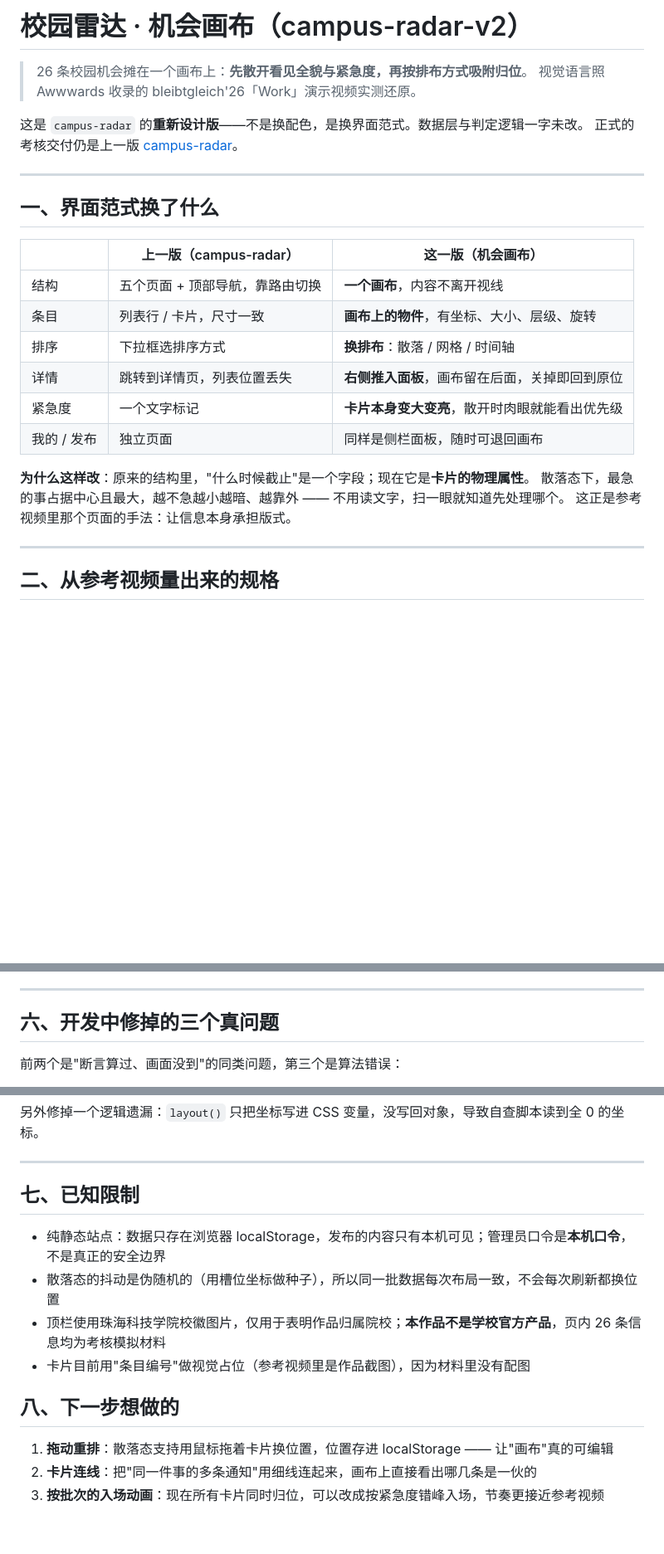
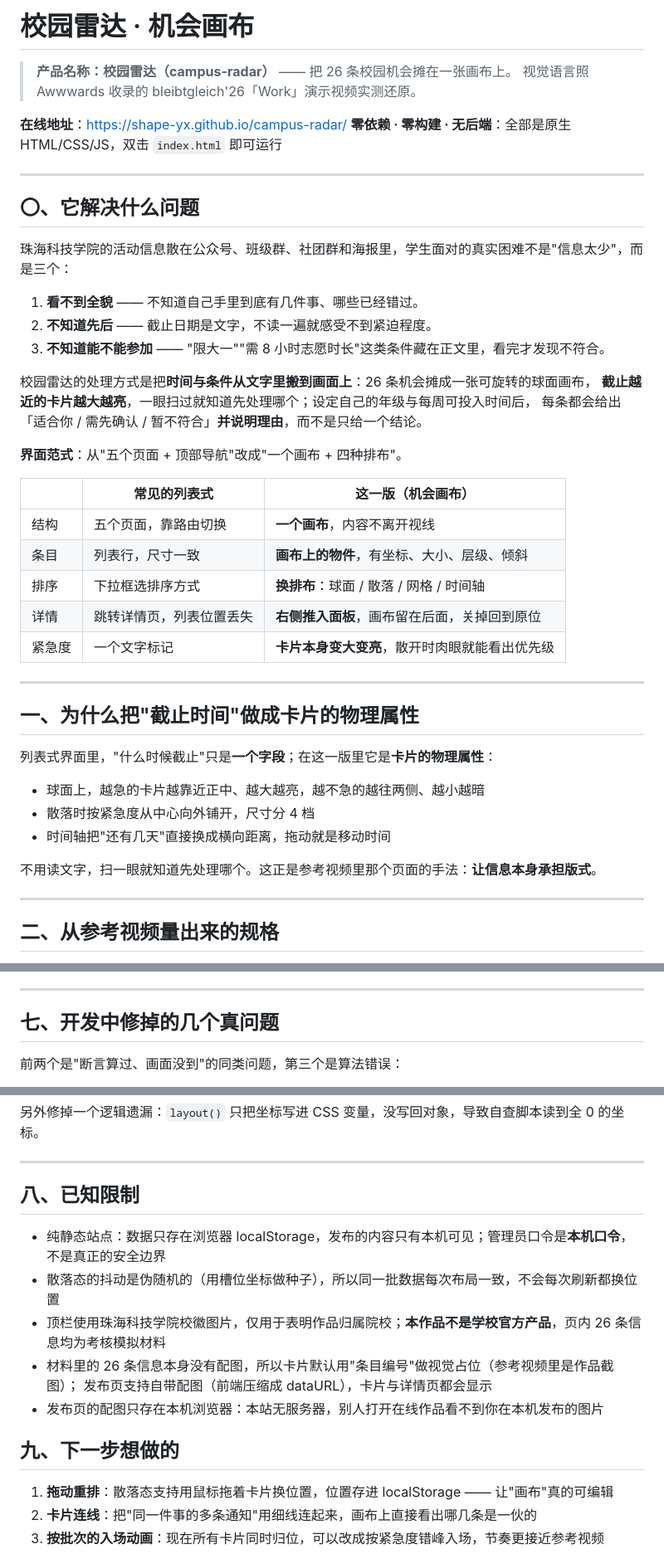
Before and after one commit to shape-yx/campus-radar, a Markdown page: README.md, 3 parts joined by grey strips. Shown at 83% size. Drawn GitHub-style; blank space fills up the shorter version.

```diff
--- a/README.md
+++ b/README.md
@@ -1,27 +1,46 @@
-# 校园雷达 · 机会画布（campus-radar-v2）
+# 校园雷达 · 机会画布
 
-> 26 条校园机会摊在一个画布上：**先散开看见全貌与紧急度，再按排布方式吸附归位**。
+> **产品名称：校园雷达（campus-radar）** —— 把 26 条校园机会摊在一张画布上。
 > 视觉语言照 Awwwards 收录的 bleibtgleich'26「Work」演示视频实测还原。
 
-这是 `campus-radar` 的**重新设计版**——不是换配色，是换界面范式。数据层与判定逻辑一字未改。
-正式的考核交付仍是上一版 [campus-radar](https://github.com/shape-yx/campus-radar)。
+**在线地址**：https://shape-yx.github.io/campus-radar/
+**零依赖 · 零构建 · 无后端**：全部是原生 HTML/CSS/JS，双击 `index.html` 即可运行
 
 ---
 
-## 一、界面范式换了什么
+## 〇、它解决什么问题
 
-| | 上一版（campus-radar） | 这一版（机会画布） |
+珠海科技学院的活动信息散在公众号、班级群、社团群和海报里，学生面对的真实困难不是"信息太少"，而是三个：
+
+1. **看不到全貌** —— 不知道自己手里到底有几件事、哪些已经错过。
+2. **不知道先后** —— 截止日期是文字，不读一遍就感受不到紧迫程度。
+3. **不知道能不能参加** —— "限大一""需 8 小时志愿时长"这类条件藏在正文里，看完才发现不符合。
+
+校园雷达的处理方式是把**时间与条件从文字里搬到画面上**：26 条机会摊成一张可旋转的球面画布，
+**截止越近的卡片越大越亮**，一眼扫过就知道先处理哪个；设定自己的年级与每周可投入时间后，
+每条都会给出「适合你 / 需先确认 / 暂不符合」**并说明理由**，而不是只给一个结论。
+
+**界面范式**：从"五个页面 + 顶部导航"改成"一个画布 + 四种排布"。
+
+| | 常见的列表式 | 这一版（机会画布） |
 |---|---|---|
-| 结构 | 五个页面 + 顶部导航，靠路由切换 | **一个画布**，内容不离开视线 |
-| 条目 | 列表行 / 卡片，尺寸一致 | **画布上的物件**，有坐标、大小、层级、旋转 |
-| 排序 | 下拉框选排序方式 | **换排布**：散落 / 网格 / 时间轴 |
-| 详情 | 跳转到详情页，列表位置丢失 | **右侧推入面板**，画布留在后面，关掉即回到原位 |
+| 结构 | 五个页面，靠路由切换 | **一个画布**，内容不离开视线 |
+| 条目 | 列表行，尺寸一致 | **画布上的物件**，有坐标、大小、层级、倾斜 |
+| 排序 | 下拉框选排序方式 | **换排布**：球面 / 散落 / 网格 / 时间轴 |
+| 详情 | 跳转详情页，列表位置丢失 | **右侧推入面板**，画布留在后面，关掉回到原位 |
 | 紧急度 | 一个文字标记 | **卡片本身变大变亮**，散开时肉眼就能看出优先级 |
-| 我的 / 发布 | 独立页面 | 同样是侧栏面板，随时可退回画布 |
 
-**为什么这样改**：原来的结构里，"什么时候截止"是一个字段；现在它是**卡片的物理属性**。
-散落态下，最急的事占据中心且最大，越不急越小越暗、越靠外 —— 不用读文字，扫一眼就知道先处理哪个。
-这正是参考视频里那个页面的手法：让信息本身承担版式。
+---
+
+## 一、为什么把"截止时间"做成卡片的物理属性
+
+列表式界面里，"什么时候截止"只是**一个字段**；在这一版里它是**卡片的物理属性**：
+
+- 球面上，越急的卡片越靠近正中、越大越亮，越不急的越往两侧、越小越暗
+- 散落时按紧急度从中心向外铺开，尺寸分 4 档
+- 时间轴把"还有几天"直接换成横向距离，拖动就是移动时间
+
+不用读文字，扫一眼就知道先处理哪个。这正是参考视频里那个页面的手法：**让信息本身承担版式**。
 
 ---
 
@@ -143,7 +215,7 @@ node check.js http://127.0.0.1:8801/index.html ./shots
 
 ---
 
-## 六、开发中修掉的三个真问题
+## 七、开发中修掉的几个真问题
 
 前两个是"断言算过、画面没到"的同类问题，第三个是算法错误：
 
@@ -185,14 +257,16 @@ node check.js http://127.0.0.1:8801/index.html ./shots
 
 ---
 
-## 七、已知限制
+## 八、已知限制
 
 - 纯静态站点：数据只存在浏览器 localStorage，发布的内容只有本机可见；管理员口令是**本机口令**，不是真正的安全边界
 - 散落态的抖动是伪随机的（用槽位坐标做种子），所以同一批数据每次布局一致，不会每次刷新都换位置
 - 顶栏使用珠海科技学院校徽图片，仅用于表明作品归属院校；**本作品不是学校官方产品**，页内 26 条信息均为考核模拟材料
-- 卡片目前用"条目编号"做视觉占位（参考视频里是作品截图），因为材料里没有配图
+- 材料里的 26 条信息本身没有配图，所以卡片默认用"条目编号"做视觉占位（参考视频里是作品截图）；
+  发布页支持自带配图（前端压缩成 dataURL），卡片与详情页都会显示
+- 发布页的配图只存在本机浏览器：本站无服务器，别人打开在线作品看不到你在本机发布的图片
 
-## 八、下一步想做的
+## 九、下一步想做的
 
 1. **拖动重排**：散落态支持用鼠标拖着卡片换位置，位置存进 localStorage —— 让"画布"真的可编辑
 2. **卡片连线**：把"同一件事的多条通知"用细线连起来，画布上直接看出哪几条是一伙的
```
Also changed, not shown: other parts of README.md (+55 -2 lines).
